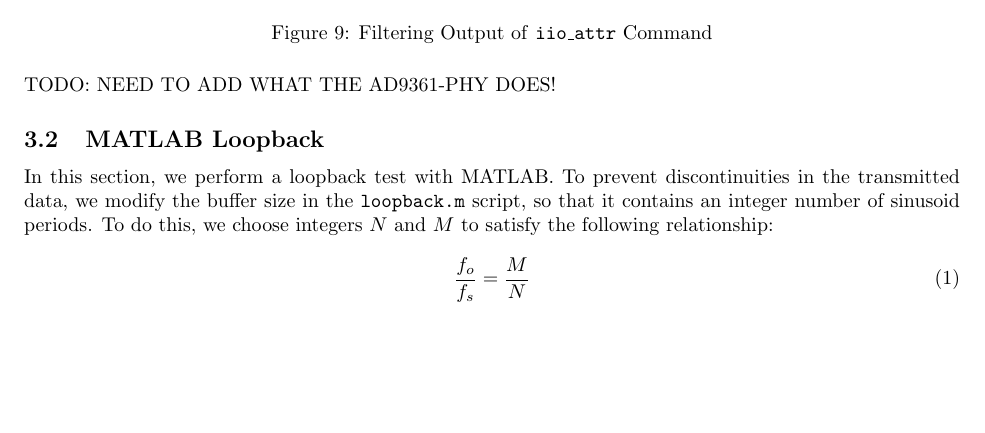
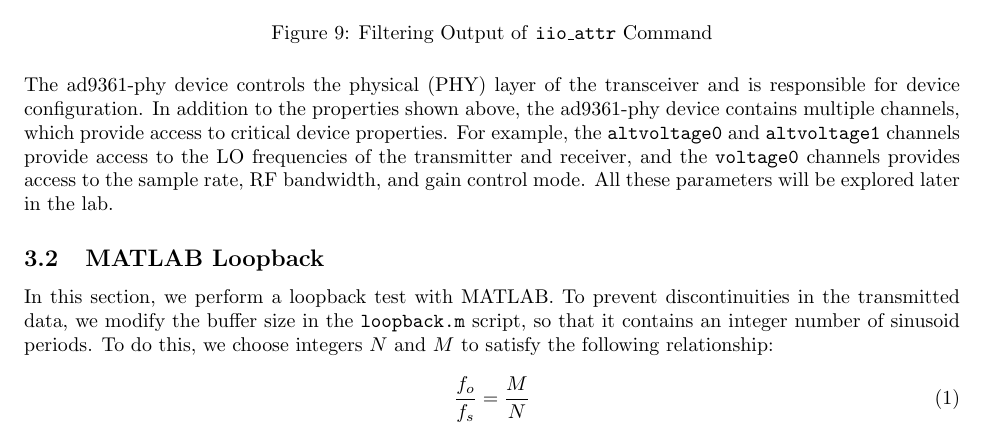
Before and after one commit to osowatzke/ECE_531_Labs, a LaTeX document (2/lab_report.tex): part of page 7 of 23, cut so that both start at the same text, the shorter picture padded with empty space. Compiled offline with pdfLaTeX.

Commit message:
Talking a little bit about the ad9361-phy device

```diff
--- a/2/lab_report.tex
+++ b/2/lab_report.tex
@@ -164,7 +165,7 @@ This command gives the device attributes and their values. However, the command
 	\label{fig::iio_filtered_attributes}
 \end{figure}
 
-TODO: NEED TO ADD WHAT THE AD9361-PHY DOES!
+The ad9361-phy device controls the physical (PHY) layer of the transceiver and is responsible for device configuration. In addition to the properties shown above, the ad9361-phy device contains multiple channels, which provide access to critical device properties. For example, the \texttt{altvoltage0} and \texttt{altvoltage1} channels provide access to the LO frequencies of the transmitter and receiver, and the \texttt{voltage0} channels provides access to the sample rate, RF bandwidth, and gain control mode. All these parameters will be explored later in the lab.
 
 % Results and discussion of the laboratory experiment, including captured outputs, observations, and responses to laboratory questions.
 
```
Also changed, not shown: 2/lab_report.tex (1 more changed lines).
